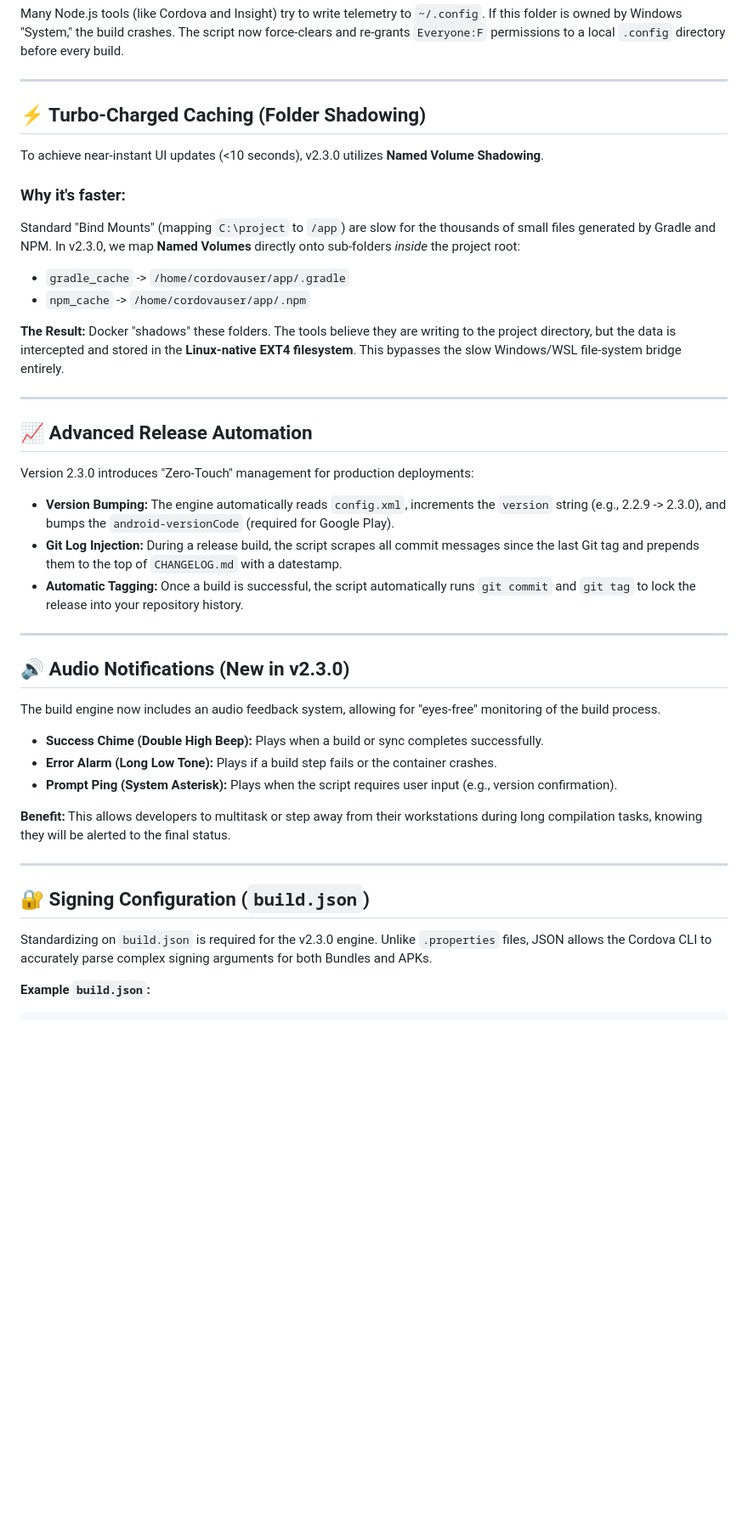
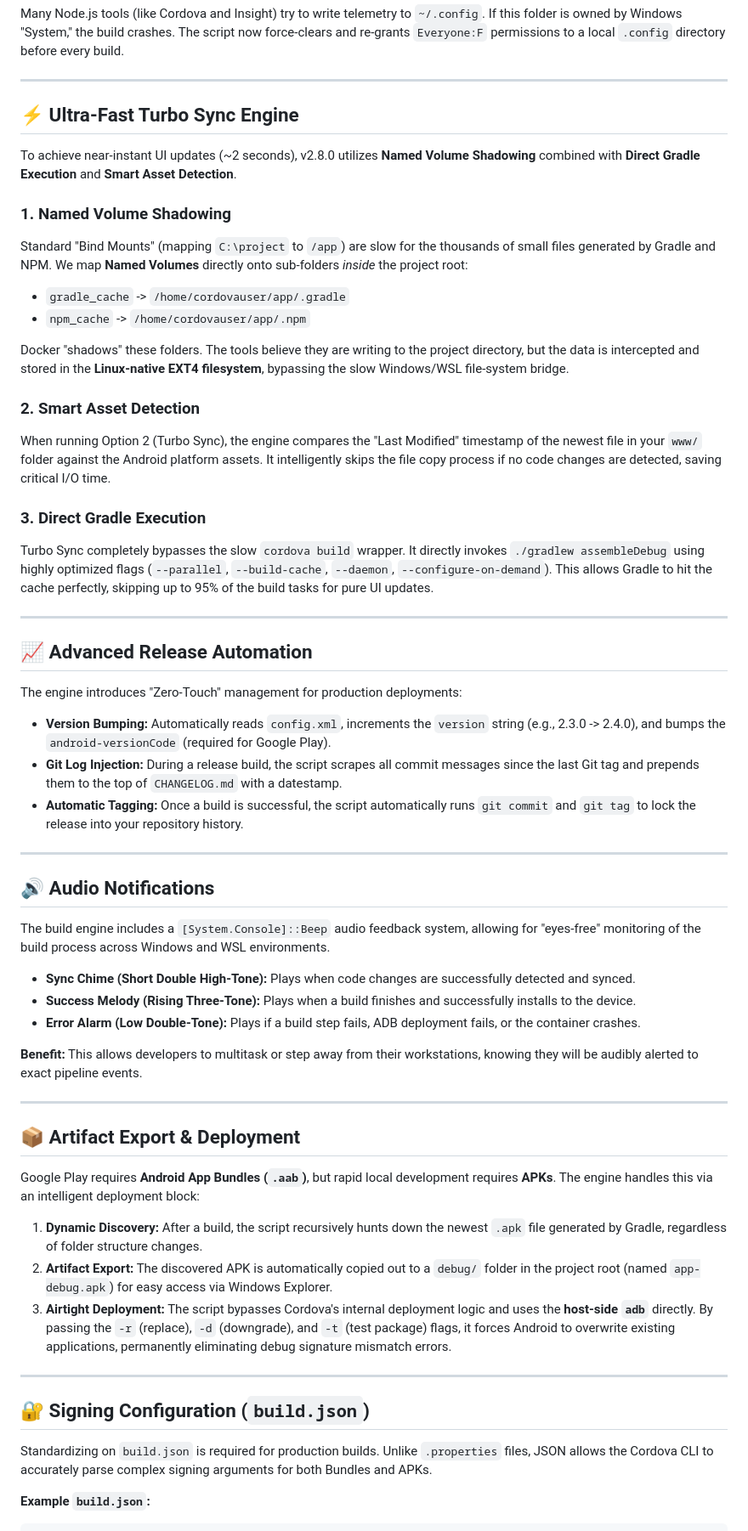
Before and after one commit to remoorejr/alpha-cordova-v2-scripts, a Markdown page: DEVELOPER_GUIDE.md, the part around one of its changes. Shown at 85% size. Rendered like a GitHub page; blank space fills up the shorter version.

````diff
--- a/DEVELOPER_GUIDE.md
+++ b/DEVELOPER_GUIDE.md
@@ -34,40 +34,55 @@ Many Node.js tools (like Cordova and Insight) try to write telemetry to `~/.conf
 
 ---
 
-## ⚡ Turbo-Charged Caching (Folder Shadowing)
-To achieve near-instant UI updates (<10 seconds), v2.3.0 utilizes **Named Volume Shadowing**.
+## ⚡ Ultra-Fast Turbo Sync Engine
+To achieve near-instant UI updates (~2 seconds), v2.8.0 utilizes **Named Volume Shadowing** combined with **Direct Gradle Execution** and **Smart Asset Detection**.
 
-### Why it's faster:
-Standard "Bind Mounts" (mapping `C:\project` to `/app`) are slow for the thousands of small files generated by Gradle and NPM. In v2.3.0, we map **Named Volumes** directly onto sub-folders *inside* the project root:
+### 1. Named Volume Shadowing
+Standard "Bind Mounts" (mapping `C:\project` to `/app`) are slow for the thousands of small files generated by Gradle and NPM. We map **Named Volumes** directly onto sub-folders *inside* the project root:
 * `gradle_cache` -> `/home/cordovauser/app/.gradle`
 * `npm_cache`   -> `/home/cordovauser/app/.npm`
 
-**The Result:** Docker "shadows" these folders. The tools believe they are writing to the project directory, but the data is intercepted and stored in the **Linux-native EXT4 filesystem**. This bypasses the slow Windows/WSL file-system bridge entirely.
+Docker "shadows" these folders. The tools believe they are writing to the project directory, but the data is intercepted and stored in the **Linux-native EXT4 filesystem**, bypassing the slow Windows/WSL file-system bridge.
+
+### 2. Smart Asset Detection
+When running Option 2 (Turbo Sync), the engine compares the "Last Modified" timestamp of the newest file in your `www/` folder against the Android platform assets. It intelligently skips the file copy process if no code changes are detected, saving critical I/O time.
+
+### 3. Direct Gradle Execution
+Turbo Sync completely bypasses the slow `cordova build` wrapper. It directly invokes `./gradlew assembleDebug` using highly optimized flags (`--parallel`, `--build-cache`, `--daemon`, `--configure-on-demand`). This allows Gradle to hit the cache perfectly, skipping up to 95% of the build tasks for pure UI updates.
 
 ---
 
 ## 📈 Advanced Release Automation
-Version 2.3.0 introduces "Zero-Touch" management for production deployments:
+The engine introduces "Zero-Touch" management for production deployments:
 
-* **Version Bumping:** The engine automatically reads `config.xml`, increments the `version` string (e.g., 2.2.9 -> 2.3.0), and bumps the `android-versionCode` (required for Google Play).
+* **Version Bumping:** Automatically reads `config.xml`, increments the `version` string (e.g., 2.3.0 -> 2.4.0), and bumps the `android-versionCode` (required for Google Play).
 * **Git Log Injection:** During a release build, the script scrapes all commit messages since the last Git tag and prepends them to the top of `CHANGELOG.md` with a datestamp.
 * **Automatic Tagging:** Once a build is successful, the script automatically runs `git commit` and `git tag` to lock the release into your repository history.
 
 ---
 
-## 🔊 Audio Notifications (New in v2.3.0)
-The build engine now includes an audio feedback system, allowing for "eyes-free" monitoring of the build process.
+## 🔊 Audio Notifications
+The build engine includes a `[System.Console]::Beep` audio feedback system, allowing for "eyes-free" monitoring of the build process across Windows and WSL environments.
 
-* **Success Chime (Double High Beep):** Plays when a build or sync completes successfully.
-* **Error Alarm (Long Low Tone):** Plays if a build step fails or the container crashes.
-* **Prompt Ping (System Asterisk):** Plays when the script requires user input (e.g., version confirmation).
+* **Sync Chime (Short Double High-Tone):** Plays when code changes are successfully detected and synced.
+* **Success Melody (Rising Three-Tone):** Plays when a build finishes and successfully installs to the device.
+* **Error Alarm (Low Double-Tone):** Plays if a build step fails, ADB deployment fails, or the container crashes.
 
-**Benefit:** This allows developers to multitask or step away from their workstations during long compilation tasks, knowing they will be alerted to the final status.
+**Benefit:** This allows developers to multitask or step away from their workstations, knowing they will be audibly alerted to exact pipeline events.
+
+---
+
+## 📦 Artifact Export & Deployment
+Google Play requires **Android App Bundles (`.aab`)**, but rapid local development requires **APKs**. The engine handles this via an intelligent deployment block:
+
+1.  **Dynamic Discovery:** After a build, the script recursively hunts down the newest `.apk` file generated by Gradle, regardless of folder structure changes.
+2.  **Artifact Export:** The discovered APK is automatically copied out to a `debug/` folder in the project root (named `app-debug.apk`) for easy access via Windows Explorer.
+3.  **Airtight Deployment:** The script bypasses Cordova's internal deployment logic and uses the **host-side `adb`** directly. By passing the `-r` (replace), `-d` (downgrade), and `-t` (test package) flags, it forces Android to overwrite existing applications, permanently eliminating debug signature mismatch errors.
 
 ---
 
 ## 🔐 Signing Configuration (`build.json`)
-Standardizing on `build.json` is required for the v2.3.0 engine. Unlike `.properties` files, JSON allows the Cordova CLI to accurately parse complex signing arguments for both Bundles and APKs.
+Standardizing on `build.json` is required for production builds. Unlike `.properties` files, JSON allows the Cordova CLI to accurately parse complex signing arguments for both Bundles and APKs.
 
 **Example `build.json`:**
 ```json
````
Also changed, not shown: other parts of DEVELOPER_GUIDE.md (+8 -18 lines).
